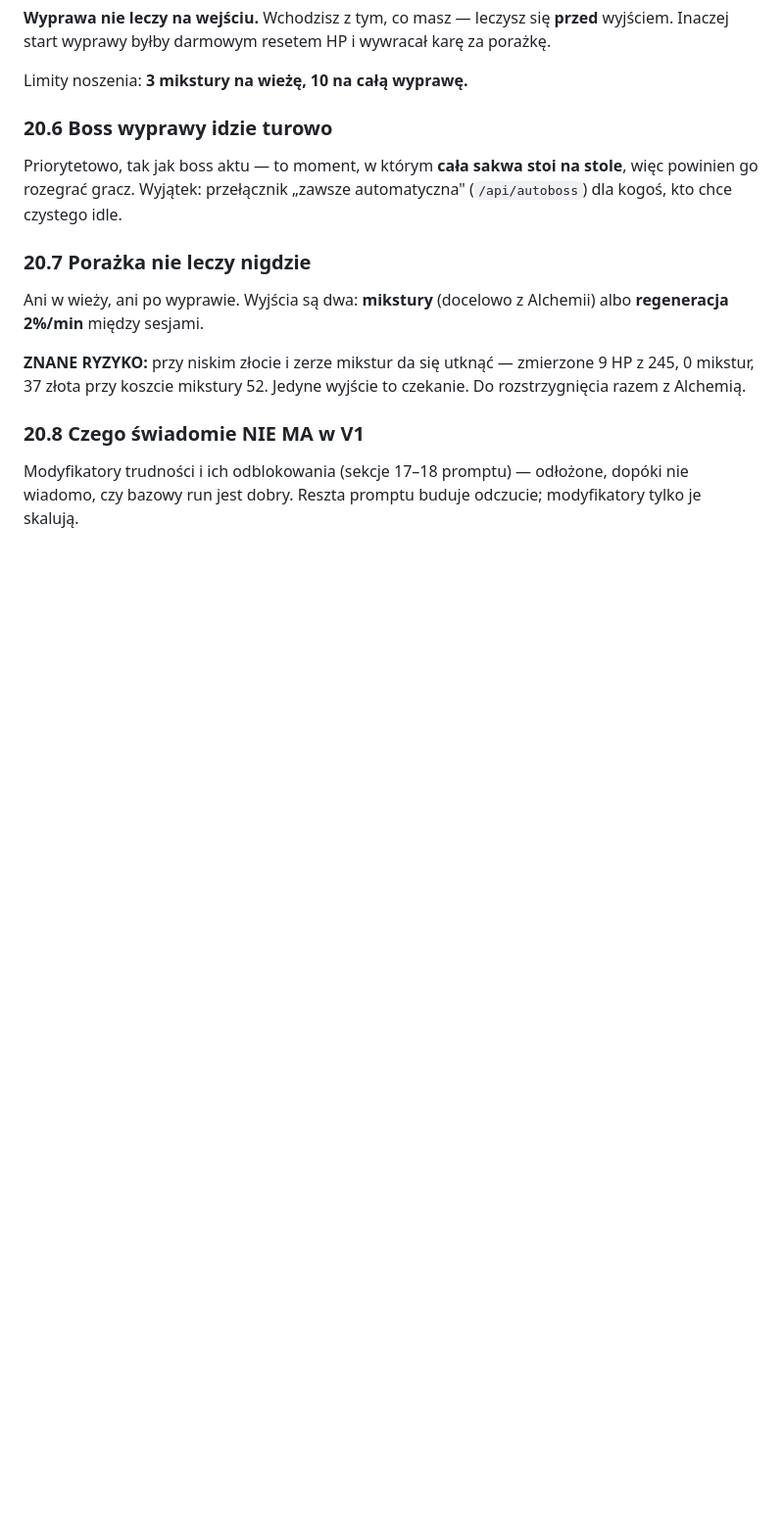
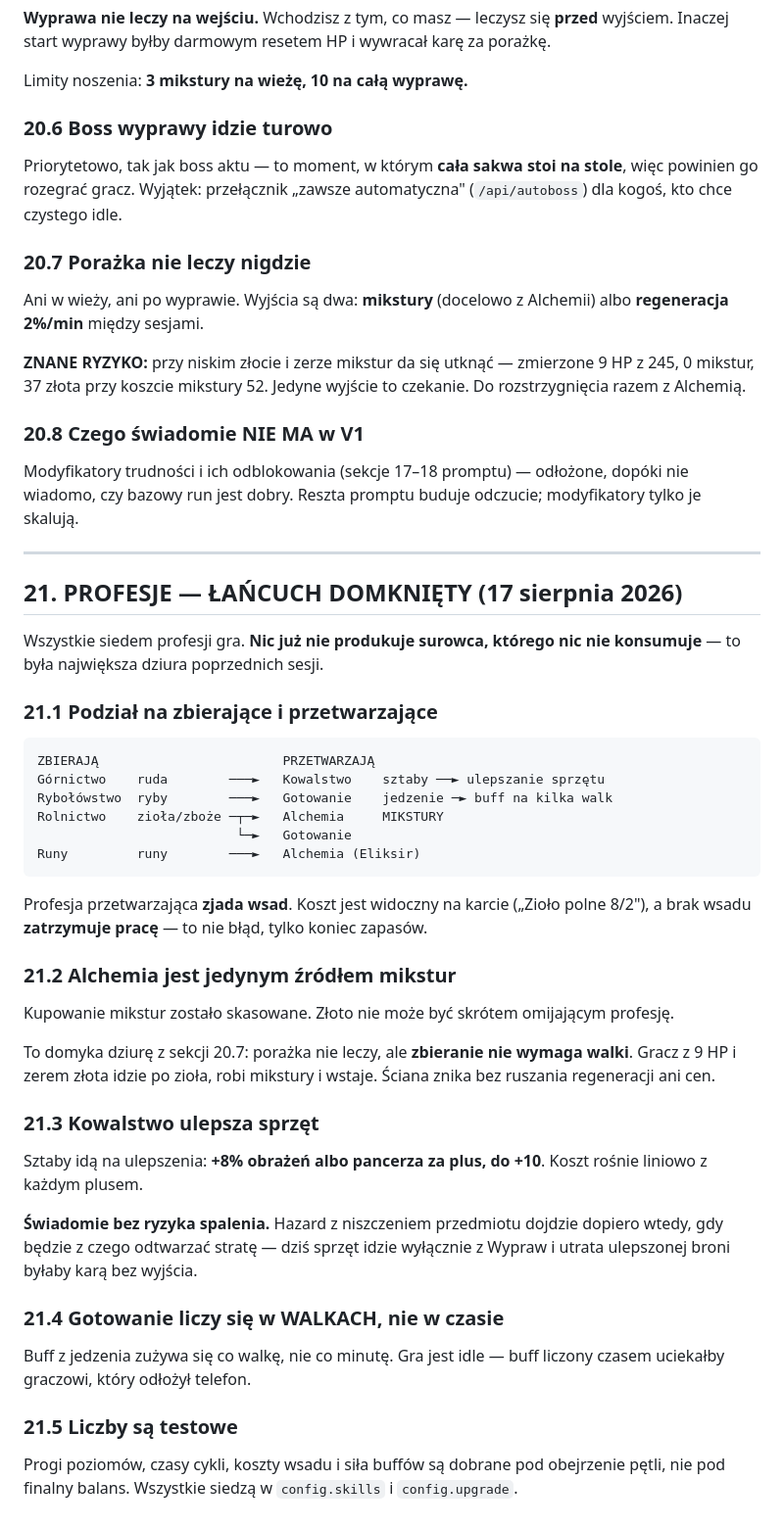
Before and after one commit to Mocne-Studio/RaidFolk_Idle, a Markdown page: RAIDFOLK_IDLE_DESIGN.md, the part around the change. Shown at 98% size. Rendered like a GitHub page; blank space fills up the shorter version.

Commit message:
Dokumenty: sekcja 21 w DESIGN, wpis sesji profesji

````diff
--- a/RAIDFOLK_IDLE_DESIGN.md
+++ b/RAIDFOLK_IDLE_DESIGN.md
@@ -1303,3 +1303,54 @@ czekanie. Do rozstrzygnięcia razem z Alchemią.
 Modyfikatory trudności i ich odblokowania (sekcje 17–18 promptu) — odłożone,
 dopóki nie wiadomo, czy bazowy run jest dobry. Reszta promptu buduje odczucie;
 modyfikatory tylko je skalują.
+
+---
+
+## 21. PROFESJE — ŁAŃCUCH DOMKNIĘTY (17 sierpnia 2026)
+
+Wszystkie siedem profesji gra. **Nic już nie produkuje surowca, którego nic
+nie konsumuje** — to była największa dziura poprzednich sesji.
+
+### 21.1 Podział na zbierające i przetwarzające
+
+```
+ZBIERAJĄ                        PRZETWARZAJĄ
+Górnictwo    ruda        ───►   Kowalstwo    sztaby ──► ulepszanie sprzętu
+Rybołówstwo  ryby        ───►   Gotowanie    jedzenie ─► buff na kilka walk
+Rolnictwo    zioła/zboże ─┬─►   Alchemia     MIKSTURY
+                          └─►   Gotowanie
+Runy         runy        ───►   Alchemia (Eliksir)
+```
+
+Profesja przetwarzająca **zjada wsad**. Koszt jest widoczny na karcie
+(„Zioło polne 8/2"), a brak wsadu **zatrzymuje pracę** — to nie błąd,
+tylko koniec zapasów.
+
+### 21.2 Alchemia jest jedynym źródłem mikstur
+
+Kupowanie mikstur zostało skasowane. Złoto nie może być skrótem omijającym
+profesję.
+
+To domyka dziurę z sekcji 20.7: porażka nie leczy, ale **zbieranie nie wymaga
+walki**. Gracz z 9 HP i zerem złota idzie po zioła, robi mikstury i wstaje.
+Ściana znika bez ruszania regeneracji ani cen.
+
+### 21.3 Kowalstwo ulepsza sprzęt
+
+Sztaby idą na ulepszenia: **+8% obrażeń albo pancerza za plus, do +10**.
+Koszt rośnie liniowo z każdym plusem.
+
+**Świadomie bez ryzyka spalenia.** Hazard z niszczeniem przedmiotu dojdzie
+dopiero wtedy, gdy będzie z czego odtwarzać stratę — dziś sprzęt idzie
+wyłącznie z Wypraw i utrata ulepszonej broni byłaby karą bez wyjścia.
+
+### 21.4 Gotowanie liczy się w WALKACH, nie w czasie
+
+Buff z jedzenia zużywa się co walkę, nie co minutę. Gra jest idle —
+buff liczony czasem uciekałby graczowi, który odłożył telefon.
+
+### 21.5 Liczby są testowe
+
+Progi poziomów, czasy cykli, koszty wsadu i siła buffów są dobrane pod
+obejrzenie pętli, nie pod finalny balans. Wszystkie siedzą w `config.skills`
+i `config.upgrade`.
````
Also changed, not shown: RAIDFOLK_IDLE_HANDOFF.md (+9 -5 lines), RAIDFOLK_IDLE_SESSION_LOG.md (+37 -0 lines).
